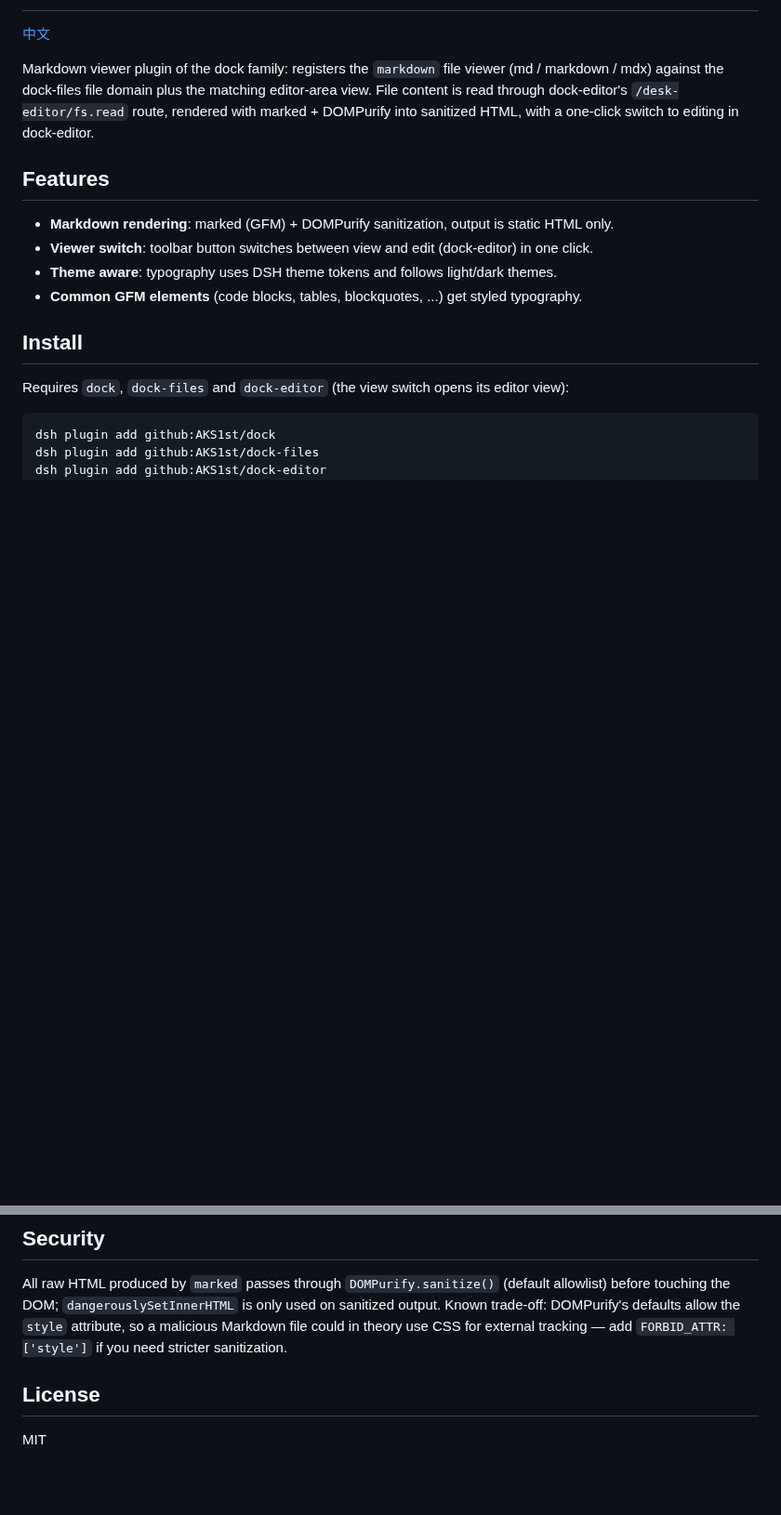
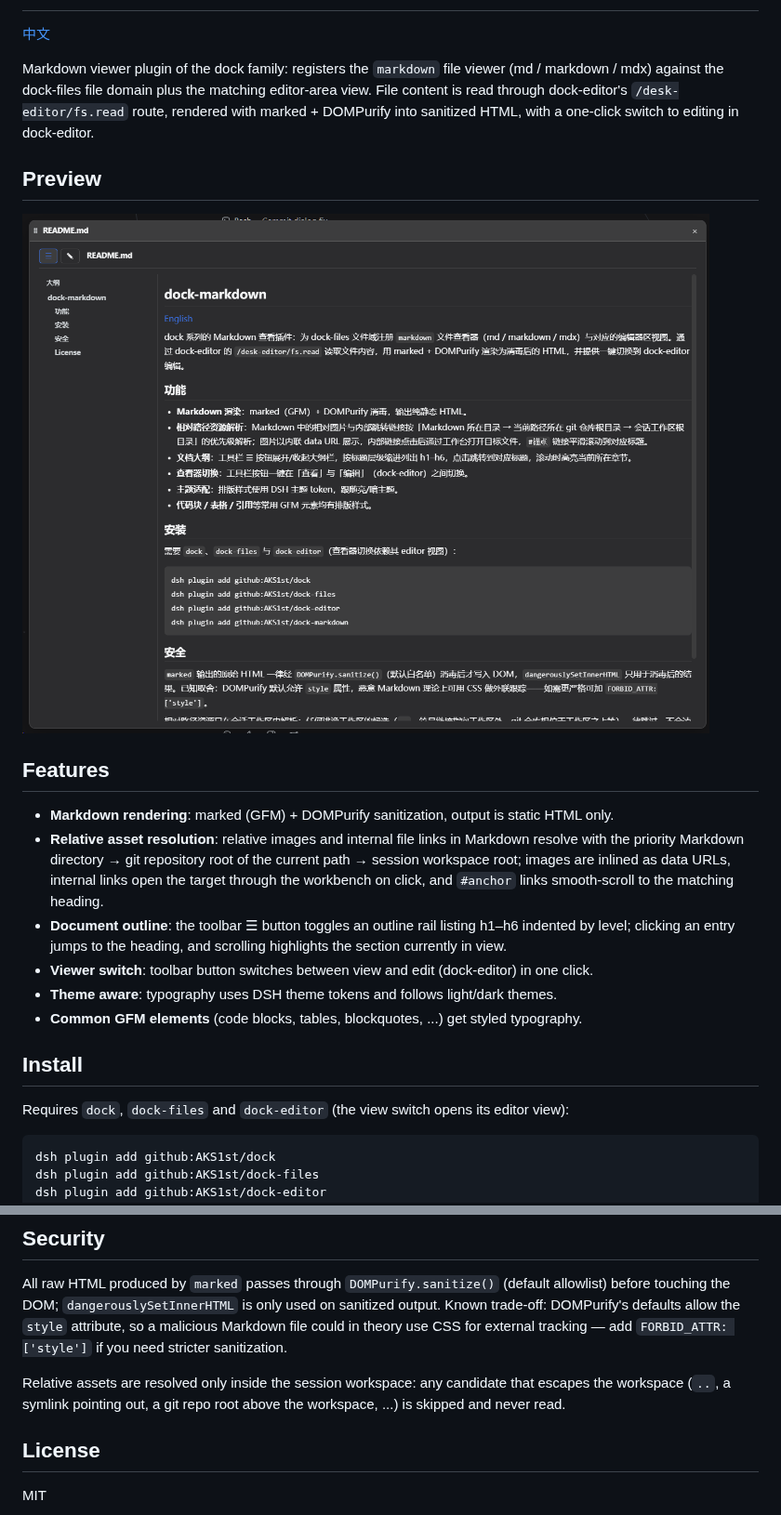
Before and after one commit to AKS1st/dock-markdown, a Markdown page: README.en.md, 2 parts joined by grey strips. Shown at 93% size. GitHub-like rendering; pictures changed too: assets/image.png (added); blank space fills up the shorter version.

Commit message:
docs: add preview screenshots to the bilingual READMEs

```diff
--- a/README.en.md
+++ b/README.en.md
@@ -4,9 +4,15 @@
 
 Markdown viewer plugin of the dock family: registers the `markdown` file viewer (md / markdown / mdx) against the dock-files file domain plus the matching editor-area view. File content is read through dock-editor's `/desk-editor/fs.read` route, rendered with marked + DOMPurify into sanitized HTML, with a one-click switch to editing in dock-editor.
 
+## Preview
+
+![dock-markdown Markdown viewer](assets/image.png)
+
 ## Features
 
 - **Markdown rendering**: marked (GFM) + DOMPurify sanitization, output is static HTML only.
+- **Relative asset resolution**: relative images and internal file links in Markdown resolve with the priority Markdown directory → git repository root of the current path → session workspace root; images are inlined as data URLs, internal links open the target through the workbench on click, and `#anchor` links smooth-scroll to the matching heading.
+- **Document outline**: the toolbar ☰ button toggles an outline rail listing h1–h6 indented by level; clicking an entry jumps to the heading, and scrolling highlights the section currently in view.
 - **Viewer switch**: toolbar button switches between view and edit (dock-editor) in one click.
 - **Theme aware**: typography uses DSH theme tokens and follows light/dark themes.
 - **Common GFM elements** (code blocks, tables, blockquotes, ...) get styled typography.
@@ -26,6 +32,8 @@ dsh plugin add github:AKS1st/dock-markdown
 
 All raw HTML produced by `marked` passes through `DOMPurify.sanitize()` (default allowlist) before touching the DOM; `dangerouslySetInnerHTML` is only used on sanitized output. Known trade-off: DOMPurify's defaults allow the `style` attribute, so a malicious Markdown file could in theory use CSS for external tracking — add `FORBID_ATTR: ['style']` if you need stricter sanitization.
 
+Relative assets are resolved only inside the session workspace: any candidate that escapes the workspace (`..`, a symlink pointing out, a git repo root above the workspace, ...) is skipped and never read.
+
 ## License
 
 MIT
```
Also changed, not shown: README.md (+8 -0 lines).
